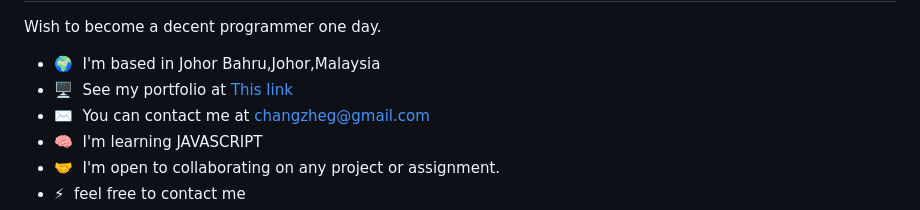
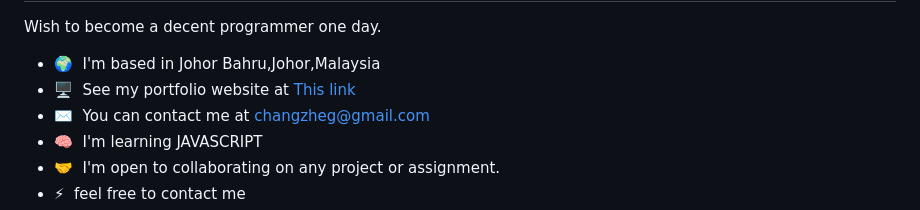
Before and after one commit to goh1217/My-E-Portfolio, a Markdown page: README.md, the part around the change. GitHub-like rendering.

```diff
--- a/README.md
+++ b/README.md
@@ -8,7 +8,7 @@ UTM 1st year bachelor of computer science(Software Engineering) student.
 Wish to become a decent programmer one day.
 
 *   🌍  I'm based in Johor Bahru,Johor,Malaysia
-*   🖥️  See my portfolio at [This link](http://goh1217.github.io/)
+*   🖥️  See my portfolio website at [This link](http://goh1217.github.io/)
 *   ✉️  You can contact me at [changzheg@gmail.com](mailto:changzheg@gmail.com)
 *   🧠  I'm learning JAVASCRIPT
 *   🤝  I'm open to collaborating on any project or assignment.
```
